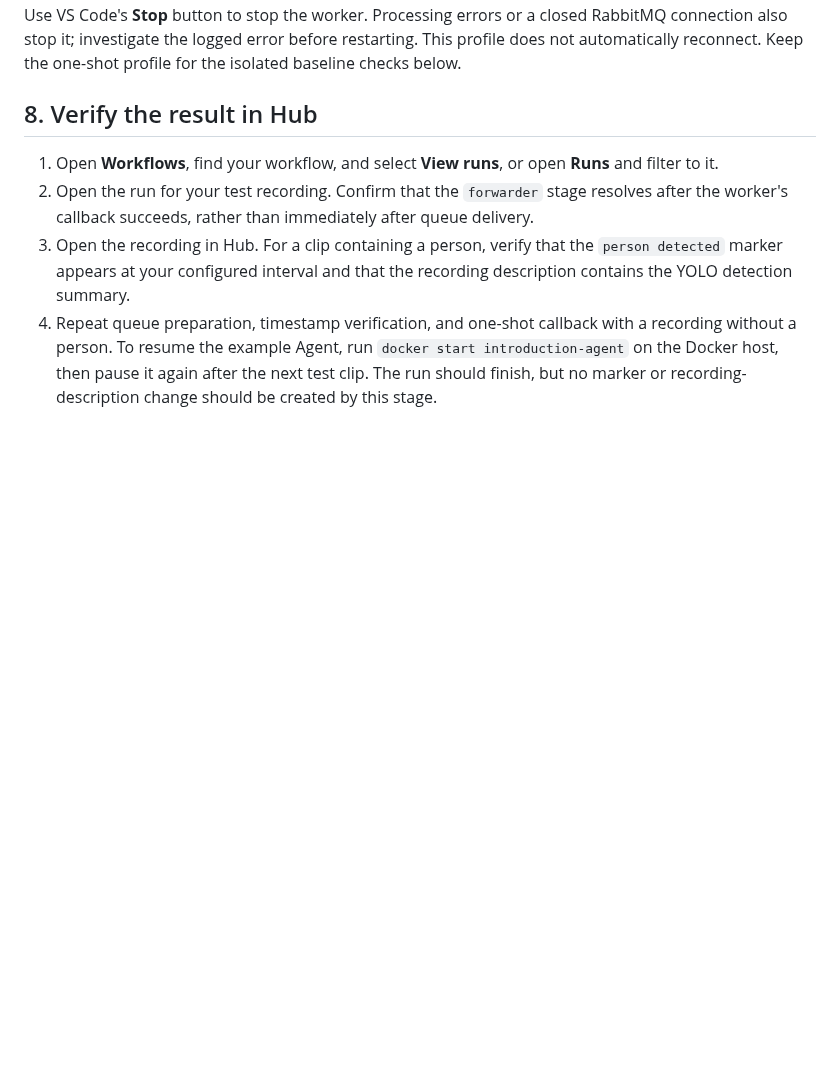
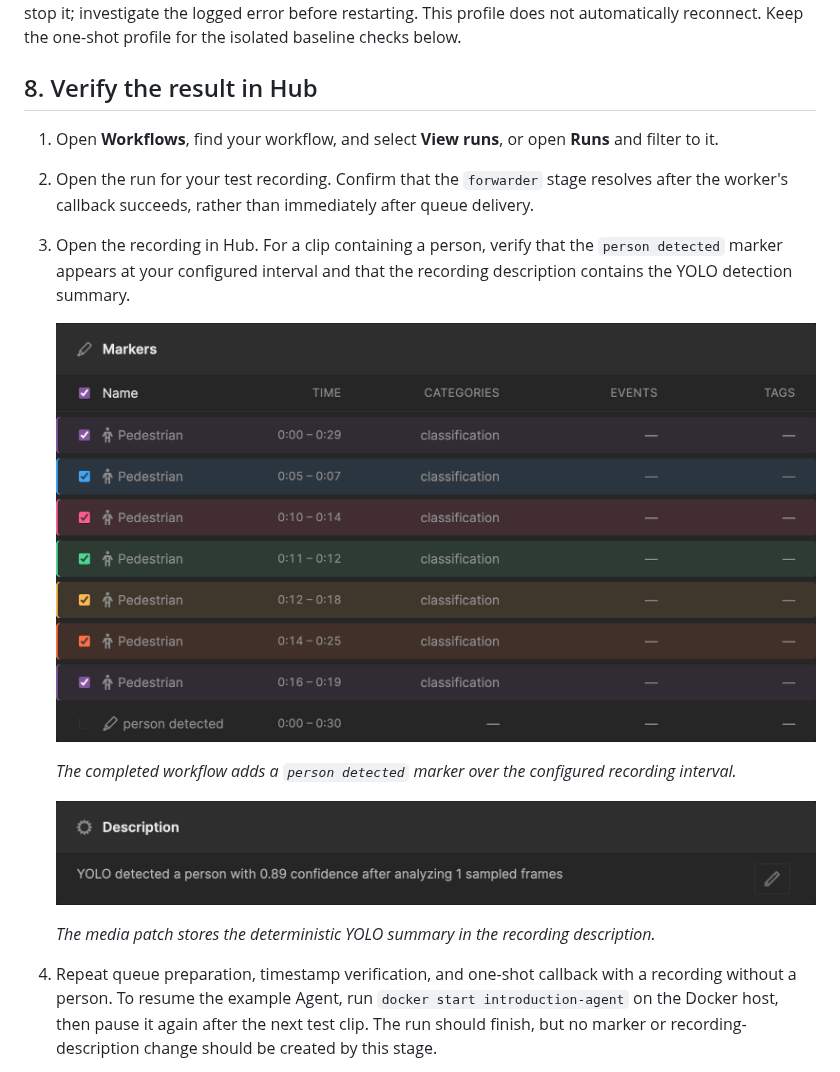
Before and after one commit to uug-ai/exercise-workflows, a Markdown page: README.md, the part around the change. GitHub-like rendering; pictures changed too: docs/images/hub-workflow-result-description.png (added), docs/images/hub-workflow-result-marker.png (added); blank space fills up the shorter version.

```diff
--- a/README.md
+++ b/README.md
@@ -634,6 +634,17 @@ the isolated baseline checks below.
 3. Open the recording in Hub. For a clip containing a person, verify that the
    `person detected` marker appears at your configured interval and that the
    recording description contains the YOLO detection summary.
+
+   ![Hub recording detail showing the person detected workflow marker](docs/images/hub-workflow-result-marker.png)
+
+   *The completed workflow adds a `person detected` marker over the configured
+   recording interval.*
+
+   ![Hub recording description containing the YOLO detection summary](docs/images/hub-workflow-result-description.png)
+
+   *The media patch stores the deterministic YOLO summary in the recording
+   description.*
+
 4. Repeat queue preparation, timestamp verification, and one-shot callback
    with a recording without a person. To resume the example Agent, run
    `docker start introduction-agent` on the Docker host, then pause it again
```
Also changed, not shown: docs/images/hub-workflow-exercise-header.jpg (added).
